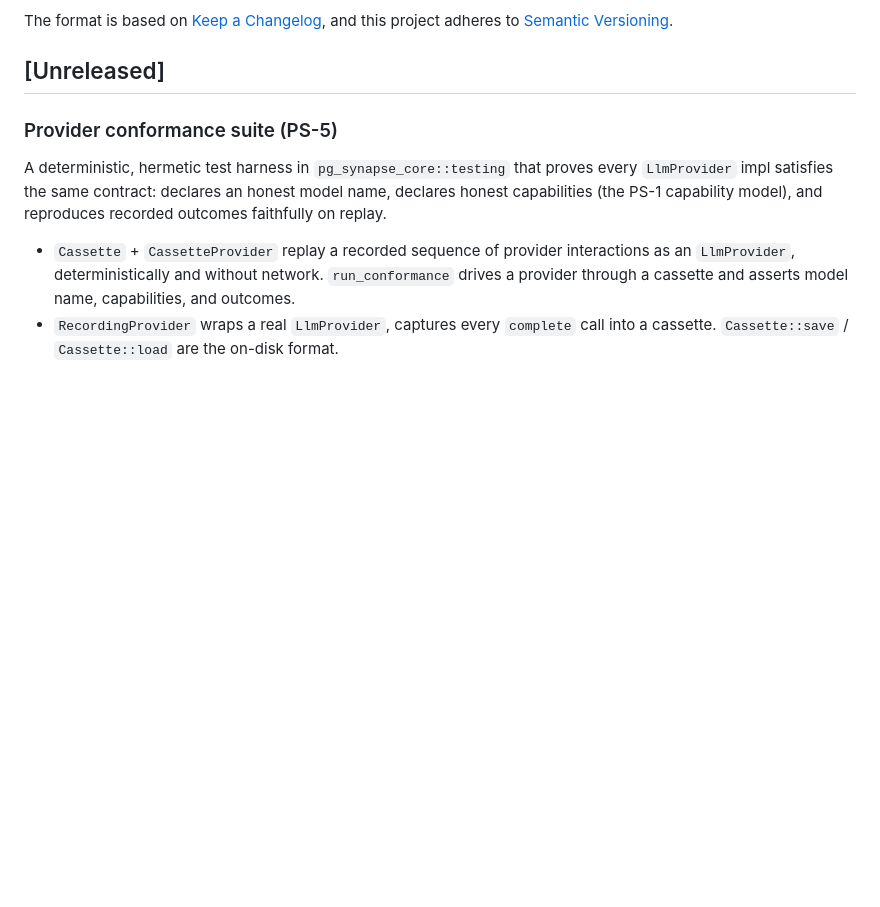
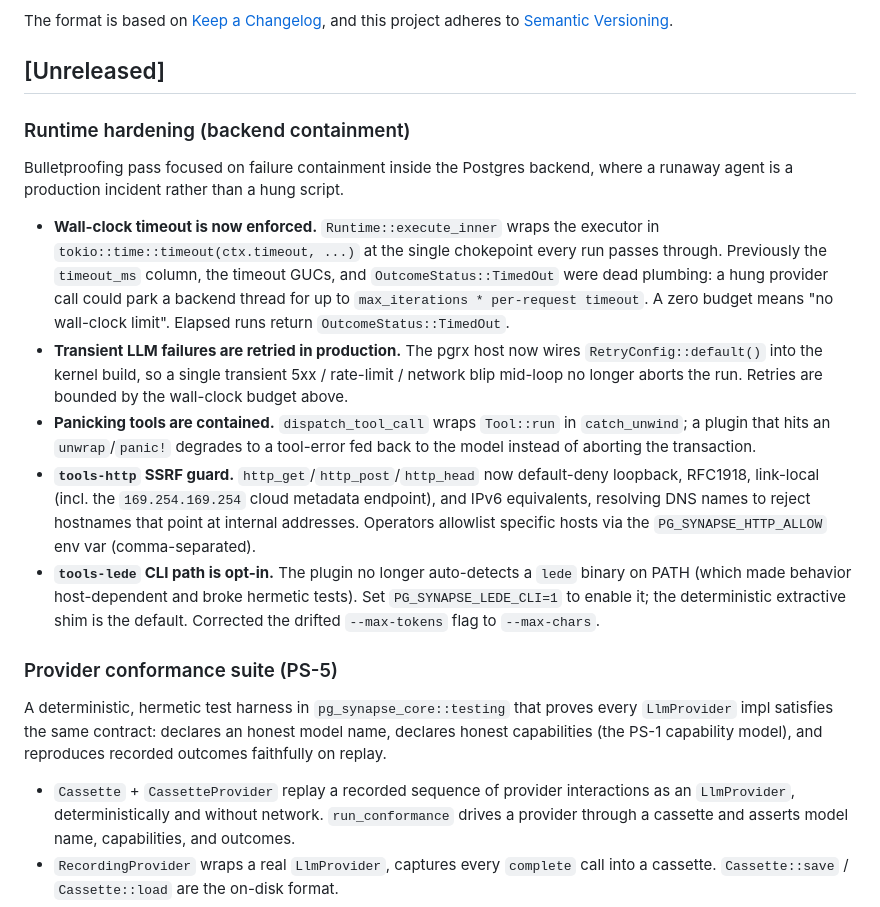
Before and after one commit to yonk-labs/pg-synapse, a Markdown page: CHANGELOG.md, the part around the change. Rendered like a GitHub page; blank space fills up the shorter version.

Commit message:
docs(changelog): record runtime hardening pass

```diff
--- a/CHANGELOG.md
+++ b/CHANGELOG.md
@@ -6,6 +6,37 @@ The format is based on [Keep a Changelog](https://keepachangelog.com/en/1.1.0/),
 and this project adheres to [Semantic Versioning](https://semver.org/spec/v2.0.0.html).
 
 ## [Unreleased]
+
+### Runtime hardening (backend containment)
+
+Bulletproofing pass focused on failure containment inside the Postgres
+backend, where a runaway agent is a production incident rather than a hung
+script.
+
+- **Wall-clock timeout is now enforced.** `Runtime::execute_inner` wraps the
+  executor in `tokio::time::timeout(ctx.timeout, ...)` at the single chokepoint
+  every run passes through. Previously the `timeout_ms` column, the timeout
+  GUCs, and `OutcomeStatus::TimedOut` were dead plumbing: a hung provider call
+  could park a backend thread for up to `max_iterations * per-request timeout`.
+  A zero budget means "no wall-clock limit". Elapsed runs return
+  `OutcomeStatus::TimedOut`.
+- **Transient LLM failures are retried in production.** The pgrx host now wires
+  `RetryConfig::default()` into the kernel build, so a single transient
+  5xx / rate-limit / network blip mid-loop no longer aborts the run. Retries
+  are bounded by the wall-clock budget above.
+- **Panicking tools are contained.** `dispatch_tool_call` wraps `Tool::run` in
+  `catch_unwind`; a plugin that hits an `unwrap`/`panic!` degrades to a
+  tool-error fed back to the model instead of aborting the transaction.
+- **`tools-http` SSRF guard.** `http_get`/`http_post`/`http_head` now
+  default-deny loopback, RFC1918, link-local (incl. the `169.254.169.254`
+  cloud metadata endpoint), and IPv6 equivalents, resolving DNS names to reject
+  hostnames that point at internal addresses. Operators allowlist specific
+  hosts via the `PG_SYNAPSE_HTTP_ALLOW` env var (comma-separated).
+- **`tools-lede` CLI path is opt-in.** The plugin no longer auto-detects a
+  `lede` binary on PATH (which made behavior host-dependent and broke hermetic
+  tests). Set `PG_SYNAPSE_LEDE_CLI=1` to enable it; the deterministic
+  extractive shim is the default. Corrected the drifted `--max-tokens` flag to
+  `--max-chars`.
 
 ### Provider conformance suite (PS-5)
 
```
